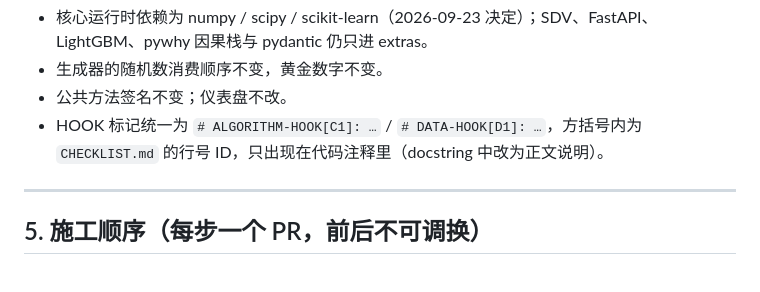
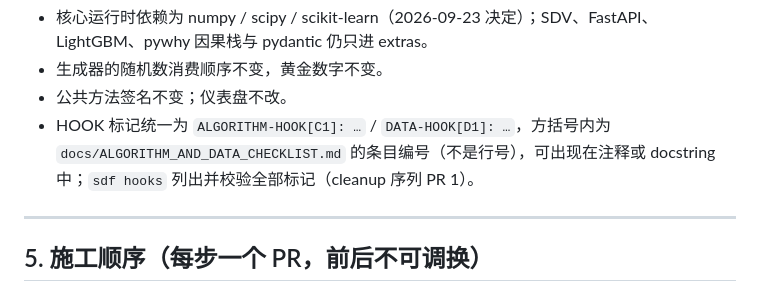
Before and after one commit to WZcit223/synthetic-data-framework, a Markdown page: docs/REFACTOR_PREP.md, the part around the change. Rendered like a GitHub page.

Commit message:
Correct the marker contract in REFACTOR_PREP §4
Co-Authored-By: Claude Opus 5.5 <noreply@anthropic.com>
Claude-Session: https://claude.ai/code/session_01DnSMYMKmBFqSRKw3AZRhCK

```diff
--- a/docs/REFACTOR_PREP.md
+++ b/docs/REFACTOR_PREP.md
@@ -278,7 +278,7 @@ src/sdf/（测试与源码同目录，`testpaths = ["src"]`）
 - 核心运行时依赖为 numpy / scipy / scikit-learn（2026-09-23 决定）；SDV、FastAPI、LightGBM、pywhy 因果栈与 pydantic 仍只进 extras。
 - 生成器的随机数消费顺序不变，黄金数字不变。
 - 公共方法签名不变；仪表盘不改。
-- HOOK 标记统一为 `# ALGORITHM-HOOK[C1]: …` / `# DATA-HOOK[D1]: …`，方括号内为 `CHECKLIST.md` 的行号 ID，只出现在代码注释里（docstring 中改为正文说明）。
+- HOOK 标记统一为 `ALGORITHM-HOOK[C1]: …` / `DATA-HOOK[D1]: …`，方括号内为 `docs/ALGORITHM_AND_DATA_CHECKLIST.md` 的条目编号（不是行号），可出现在注释或 docstring 中；`sdf hooks` 列出并校验全部标记（cleanup 序列 PR 1）。
 
 ---
 
```
